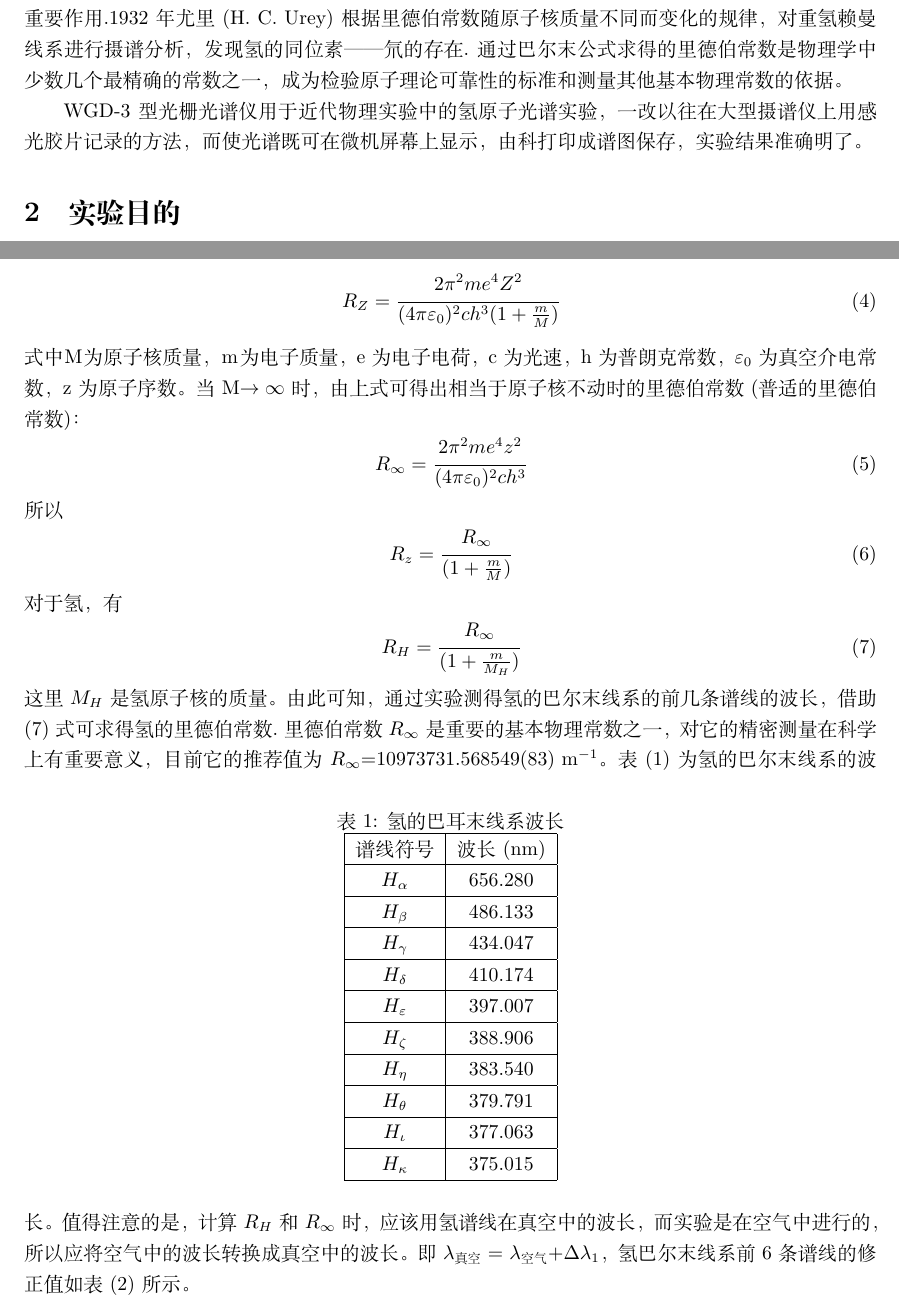
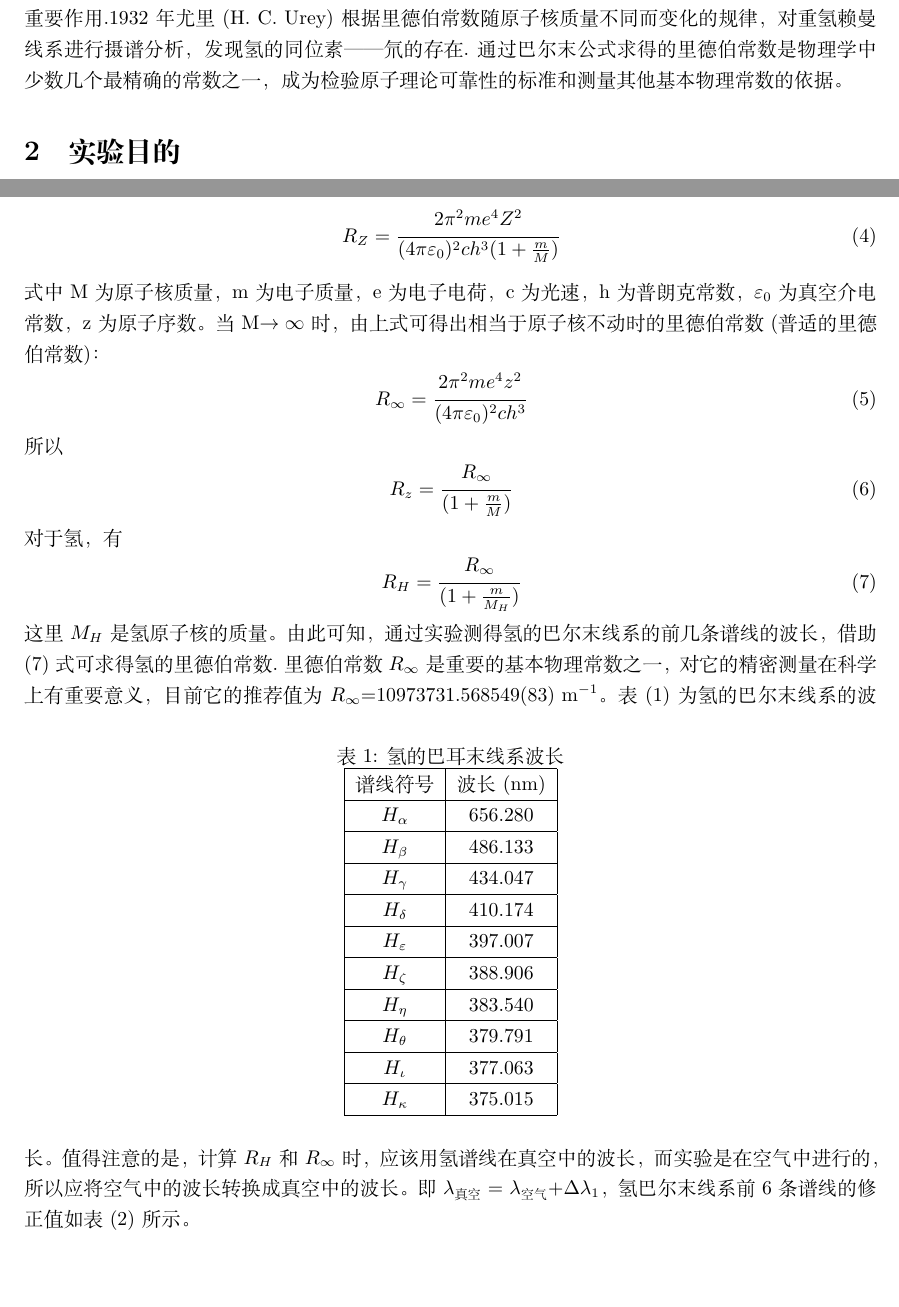
Before and after one commit to njudii/ModPhysExperiment, a LaTeX document (H原子光谱/TeX/HAS.tex): two parts of pages 1 and 2 of 6, joined at a grey line, cut so that both start at the same text, the shorter picture padded with empty space. Compiled offline with XeLaTeX.

Commit message:
update HAS

```diff
--- a/H原子光谱/TeX/HAS.tex
+++ b/H原子光谱/TeX/HAS.tex
@@ -22,7 +22,7 @@
 \section{引言}
 光谱线系的规律与原子结构有内在的联系，因此，原子光谱是研究原子结构的一种重要方法。1885年巴尔末总结了人们对氢光谱测量的结果，发现了氢光谱的规律，提出了著名的巴尔末公式，氢光谱规律的发现为玻尔理论的建立提供了坚实的实验基础，对原子物理学和量子力学的发展起过重要作用.1932年尤里(H. C. Urey)根据里德伯常数随原子核质量不同而变化的规律，对重氢赖曼线系进行摄谱分析，发现氢的同位素——氘的存在.通过巴尔末公式求得的里德伯常数是物理学中少数几个最精确的常数之一，成为检验原子理论可靠性的标准和测量其他基本物理常数的依据。
 
-WGD-3型光栅光谱仪用于近代物理实验中的氢原子光谱实验，一改以往在大型摄谱仪上用感光胶片记录的方法，而使光谱既可在微机屏幕上显示，由科打印成谱图保存，实验结果准确明了。
+%WGD-3型光栅光谱仪用于近代物理实验中的氢原子光谱实验，一改以往在大型摄谱仪上用感光胶片记录的方法，而使光谱既可在微机屏幕上显示，由科打印成谱图保存，实验结果准确明了。
 
 \section{实验目的}
 \begin{enumerate}
@@ -52,7 +52,7 @@ $\lambda_0$＝364.57nm是一经验常数。n取3，4，5等整数。 若用波
 \begin{equation}
 R_Z = \cfrac{2\pi^2me^4Z^2}{(4\pi\varepsilon_0)^2ch^3(1+\frac{m}{M})}
 \end{equation}
-式中Ｍ为原子核质量，ｍ为电子质量，e为电子电荷，c为光速，h为普朗克常数，$\varepsilon_0$为真空介电常数，z为原子序数。
+式中M为原子核质量，m为电子质量，e为电子电荷，c为光速，h为普朗克常数，$\varepsilon_0$为真空介电常数，z为原子序数。
 当M$\to \infty$时，由上式可得出相当于原子核不动时的里德伯常数(普适的里德伯常数)：
 \begin{equation}
 R_{\infty} = \cfrac{2\pi^2me^4z^2}{(4\pi\varepsilon_0)^2ch^3}
```
Also changed, not shown: H原子光谱/TeX/HAS.pdf.
